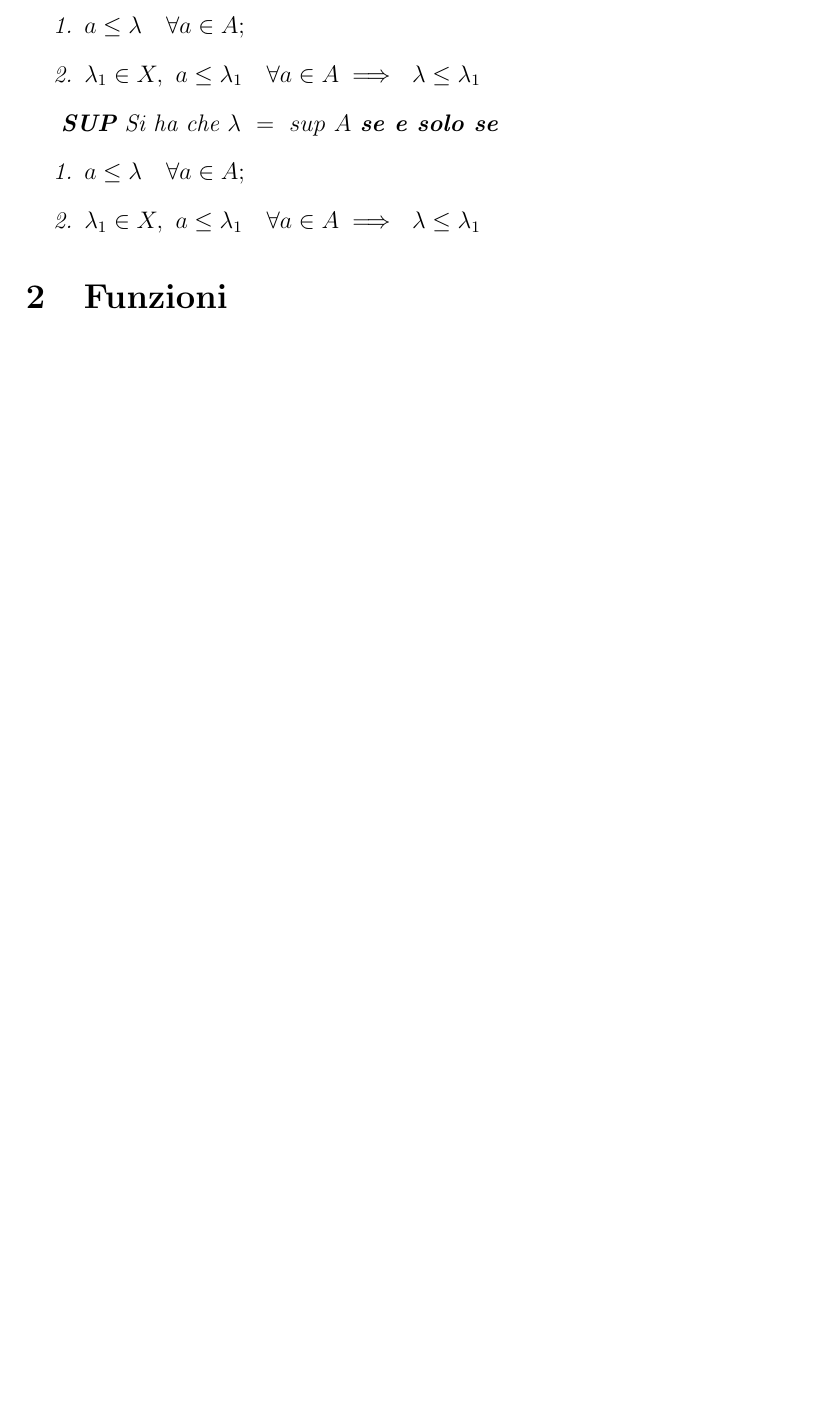
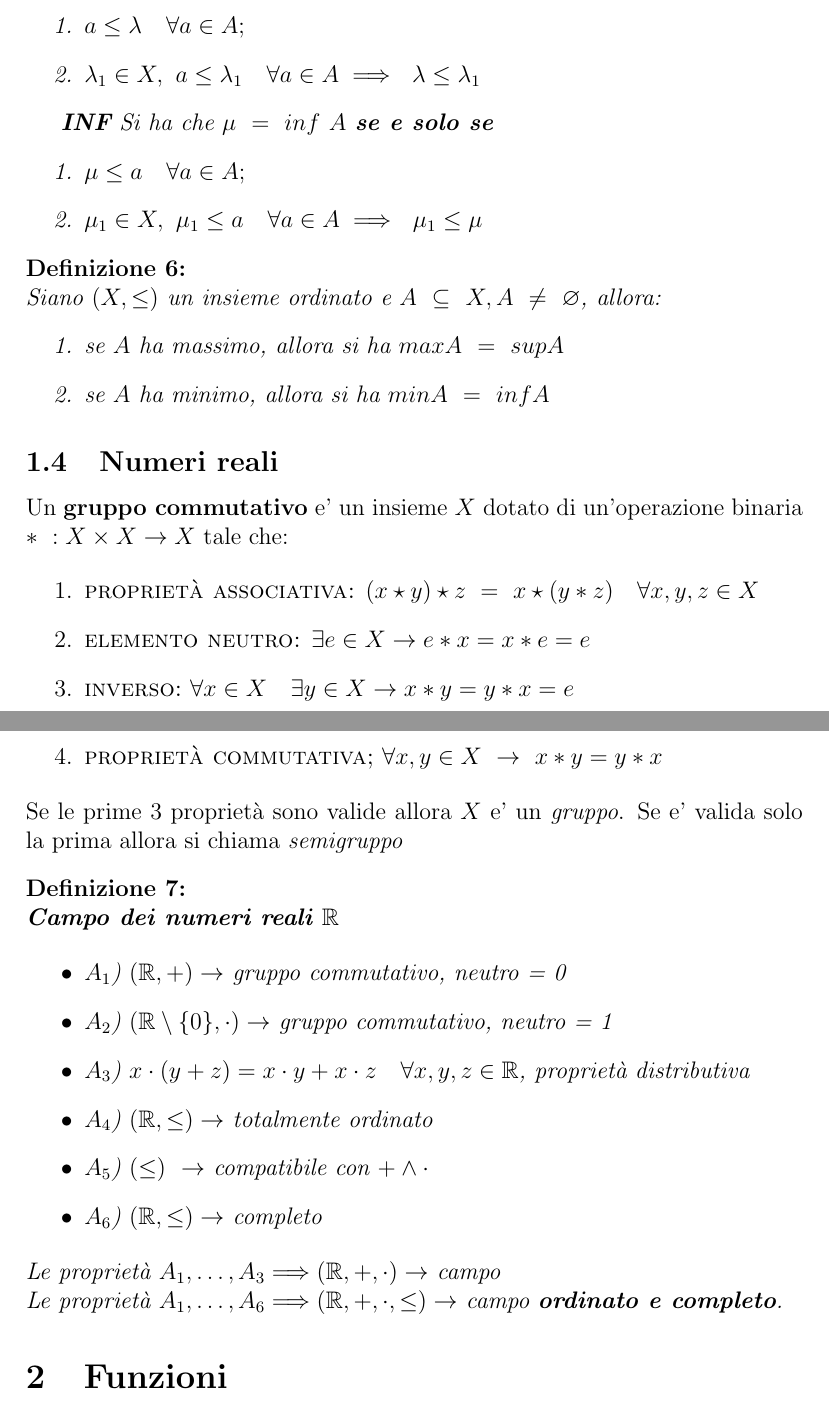
Before and after one commit to 4sito/appunti, a LaTeX document (appunti.tex): part of page 3 of 15 before the commit and two parts of pages 3 and 4 of 16 after it, the two joined at a grey line, cut so that both start at the same text, the shorter picture padded with empty space. Compiled offline with pdfLaTeX.

Commit message:
auto upload

```diff
--- a/appunti.tex
+++ b/appunti.tex
@@ -158,13 +158,49 @@ Analogamente \textit{l'estremo inferiore} è presente se l'insieme dei minoranti
 		\end{enumerate}
 
 
-                \textbf{SUP} Si ha che $\lambda\ =\ sup\ A$ \textbf{se e solo se}
+                \textbf{INF} Si ha che $\mu\ =\ inf\ A$ \textbf{se e solo se}
 		\begin{enumerate}
-			\item $a \leq \lambda \quad \forall a \in A;$
-			\item $\lambda_1 \in X,\ a \leq \lambda_1 \quad \forall a \in A \implies\  \lambda \leq \lambda_1$
+			\item $\mu \leq a \quad \forall a \in A;$
+			\item $\mu_1 \in X,\ \mu_1 \leq a \quad \forall a \in A \implies\  \mu_1 \leq \mu $
 		\end{enumerate}
 
 \end{defn}
+
+\begin{defn} Siano $(X,\leq)$ un insieme ordinato e $A\ \subseteq\ X, A\ \neq\ \varnothing $, allora:
+	\begin{enumerate}
+		\item se $A$ ha massimo, allora si ha $max A\ =\ sup A$
+		\item se $A$ ha minimo, allora si ha $min A\ =\ inf A$
+	\end{enumerate}
+\end{defn}
+
+\subsection{Numeri reali}
+Un \textbf{gruppo commutativo} e' un insieme $X$ dotato di un'operazione binaria $*\ : X \times X \rightarrow X$ tale che:
+
+\begin{enumerate}
+	\item \textsc{proprietà associativa:} $(x \star y) \star z\ =\ x \star (y * z) \quad \forall x,y,z \in X$
+	\item \textsc{elemento neutro:} $ \exists e \in X \rightarrow e * x = x * e = e$
+	\item \textsc{inverso:}$\ \forall x \in X \quad \exists y \in X \rightarrow x * y = y * x = e$
+	\item \textsc{proprietà commutativa;} $ \forall x, y \in X\ \rightarrow \ x * y = y * x$
+\end{enumerate}
+Se le prime 3 proprietà sono valide allora $X$ e' un \textit{gruppo}. Se e' valida solo la prima allora si chiama \textit{semigruppo}
+
+\begin{defn} \textbf{Campo dei numeri reali $\mathbb{R} $}
+
+	\begin{itemize}
+		\item $A_1$) $(\mathbb{R}, +) \rightarrow$ gruppo commutativo, neutro = 0
+		\item $A_2$) $(\mathbb{R} \setminus \{ 0 \} , \cdot) \rightarrow$  gruppo commutativo, neutro = 1
+		\item $A_3$) $ x \cdot (y+z) = x \cdot y+x \cdot z \quad \forall x,y,z \in \mathbb{R}$, proprietà distributiva
+		\item $A_4$) $(\mathbb{R}, \leq ) \rightarrow $ totalmente ordinato
+		\item $A_5$) $ (\leq )\ \rightarrow $ compatibile con $ + \land \cdot $
+		\item $A_6$) $(\mathbb{R}, \leq ) \rightarrow $ completo
+
+	\end{itemize}
+	Le proprietà $ A_1, \dots , A_3 \Longrightarrow (\mathbb{R}, +, \cdot) \rightarrow $ campo \newline
+	Le proprietà $ A_1, \dots , A_6 \Longrightarrow (\mathbb{R}, +, \cdot, \leq) \rightarrow $ campo \textbf{ordinato e completo}.
+
+\end{defn}
+
+
 
 \section{Funzioni}
 
```
Also changed, not shown: appunti.pdf.
